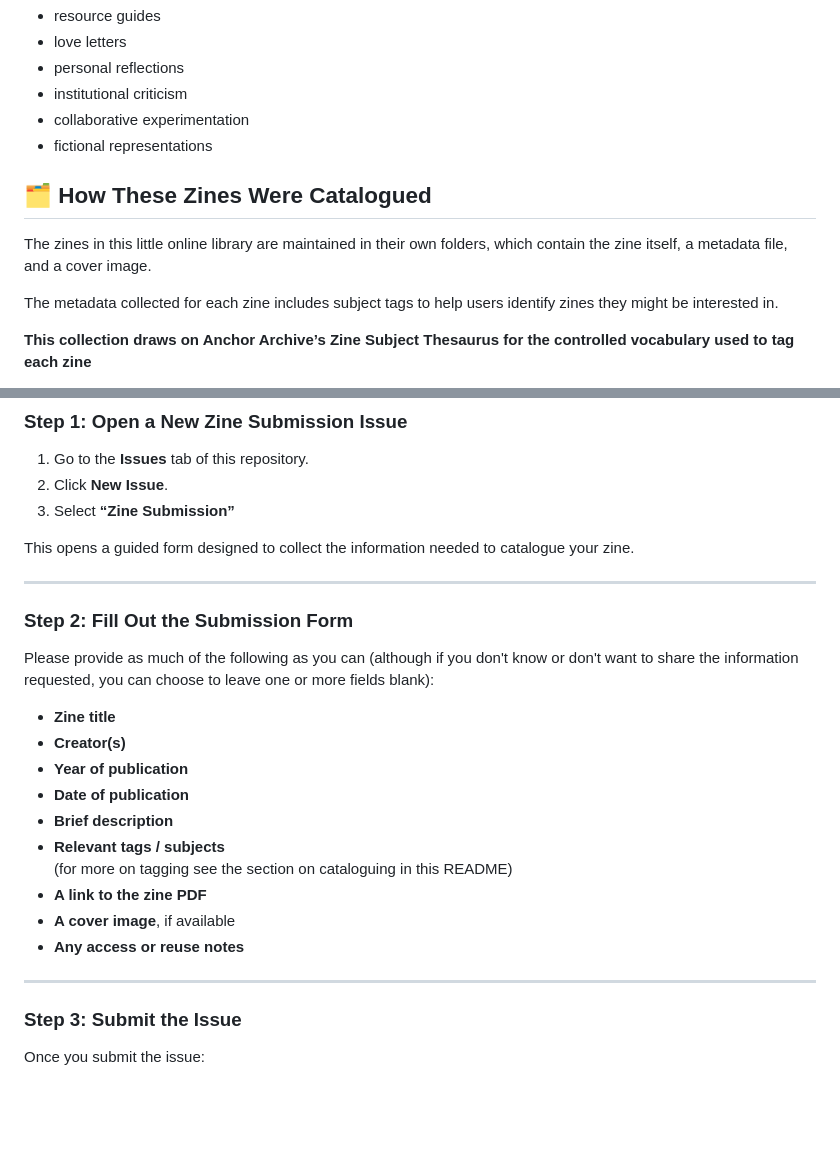
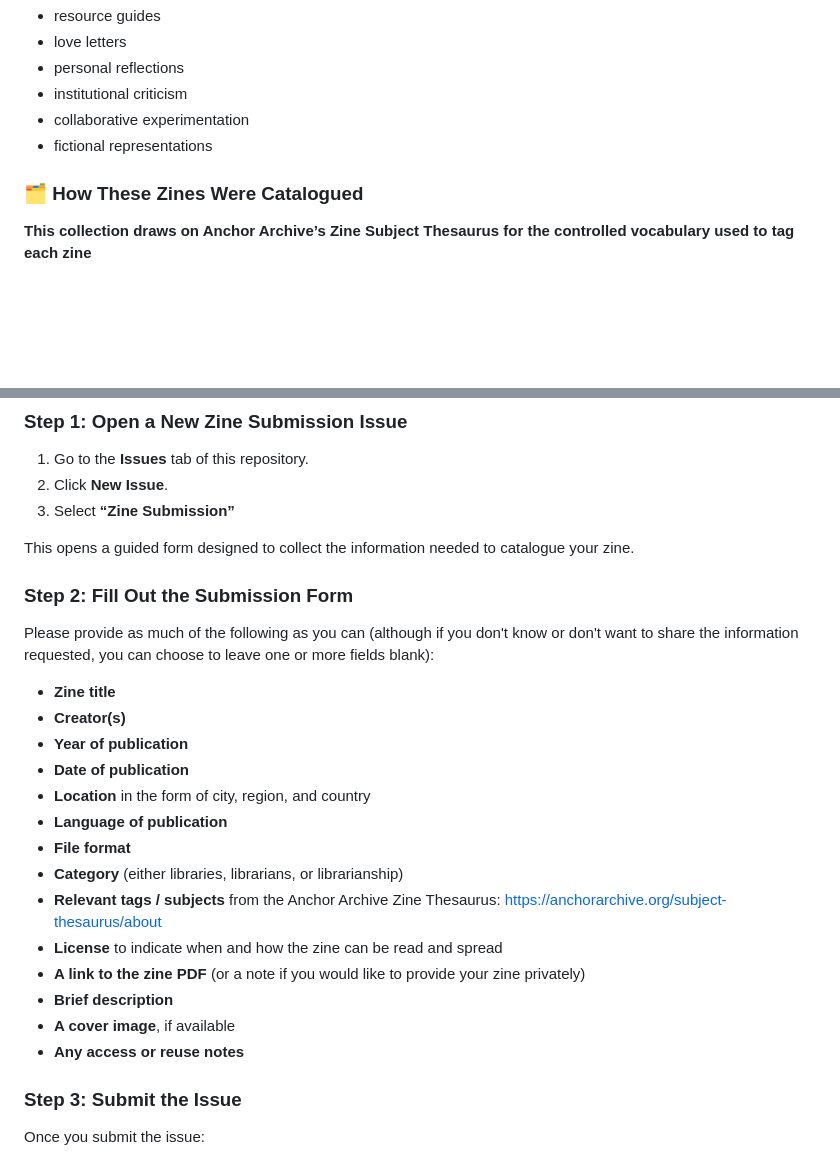
Before and after one commit to HannahNT123/library_zines, a Markdown page: README.md, 2 parts joined by grey strips. Rendered like a GitHub page; blank space fills up the shorter version.

```diff
--- a/README.md
+++ b/README.md
@@ -38,12 +38,7 @@ The zines in this library are written **by, for, and about libraries, librarians
 - collaborative experimentation
 - fictional representations
 
-
-## 🗂️ How These Zines Were Catalogued
-
-The zines in this little online library are maintained in their own folders, which contain the zine itself, a metadata file, and a cover image.
-
-The metadata collected for each zine includes subject tags to help users identify zines they might be interested in.
+### 🗂️ How These Zines Were Catalogued
 
 **This collection draws on Anchor Archive’s Zine Subject Thesaurus for the controlled vocabulary used to tag each zine**
 
@@ -68,8 +63,6 @@ You do **not** need to know Git or submit a pull request to contribute.
 
 This opens a guided form designed to collect the information needed to catalogue your zine.
 
----
-
 ### Step 2: Fill Out the Submission Form
 
 Please provide as much of the following as you can (although if you don't know or don't want to share the information requested, you can choose to leave one or more fields blank):
@@ -78,14 +71,17 @@ Please provide as much of the following as you can (although if you don't know o
 - **Creator(s)**
 - **Year of publication**
 - **Date of publication**
+- **Location** in the form of city, region, and country
+- **Language of publication**
+- **File format**
+- **Category** (either libraries, librarians, or librarianship)
+- **Relevant tags / subjects** from the Anchor Archive Zine Thesaurus: https://anchorarchive.org/subject-thesaurus/about
+- **License** to indicate when and how the zine can be read and spread
+- **A link to the zine PDF**
+  (or a note if you would like to provide your zine privately)
 - **Brief description**
-- **Relevant tags / subjects**
-  (for more on tagging see the section on cataloguing in this README)
-- **A link to the zine PDF**
 - **A cover image**, if available
 - **Any access or reuse notes**
-
----
 
 ### Step 3: Submit the Issue
 
```
